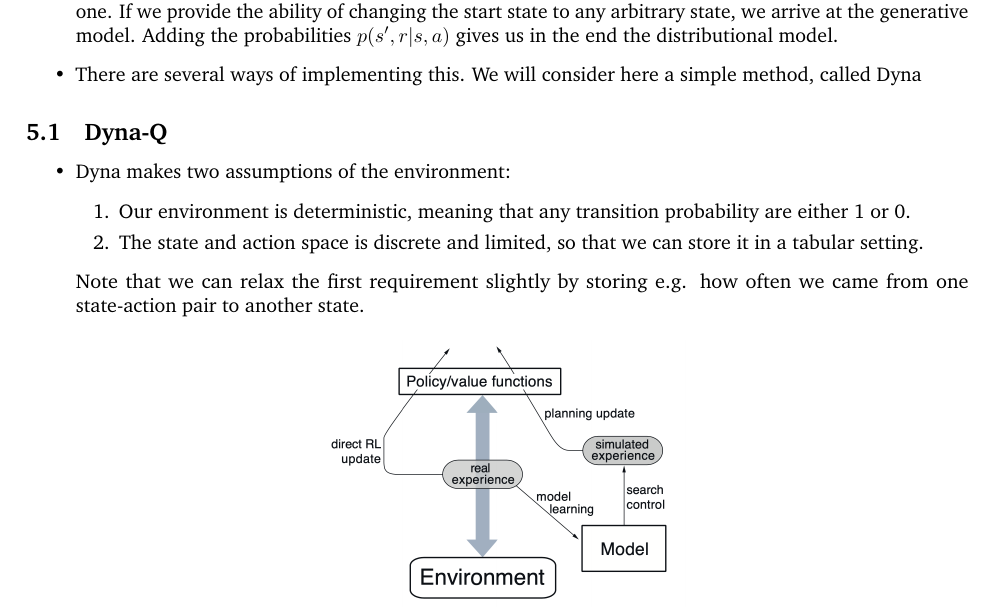
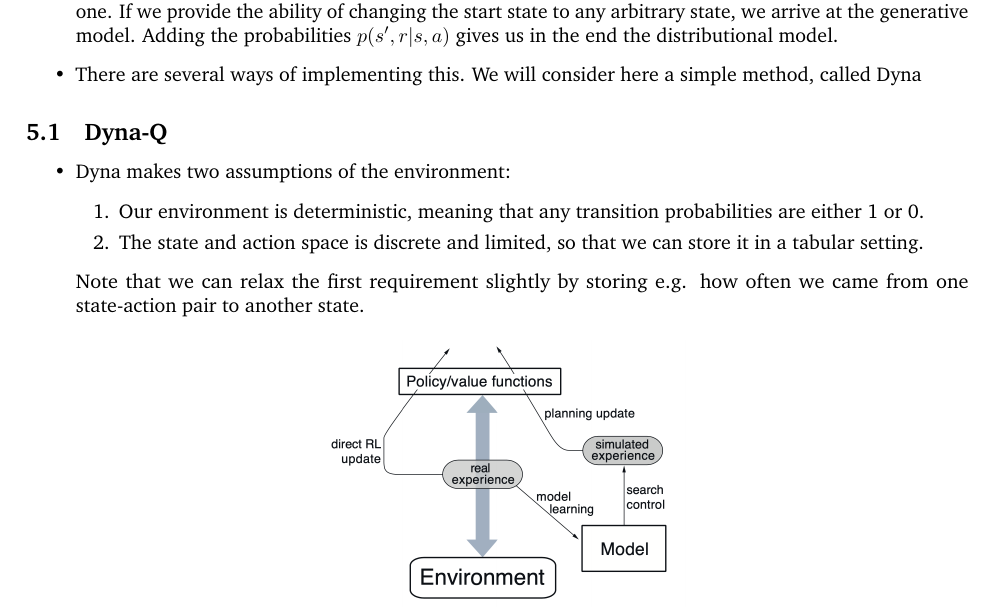
Before and after one commit to phlippe/UvA_Summaries, a LaTeX document (Reinforcement_Learning/rl_summary.tex, which reads Reinforcement_Learning/rl_model_based.tex): part of page 29 of 38, cut so that both start at the same text. Compiled offline with pdfLaTeX.

Commit message:
Update rl_model_based.tex

```diff
--- a/Reinforcement_Learning/rl_model_based.tex
+++ b/Reinforcement_Learning/rl_model_based.tex
@@ -22,7 +22,7 @@
 \begin{itemize}
 	\item Dyna makes two assumptions of the environment:
 	\begin{enumerate}
-		\item Our environment is deterministic, meaning that any transition probability are either 1 or 0.
+		\item Our environment is deterministic, meaning that any transition probabilities are either 1 or 0.
 		\item The state and action space is discrete and limited, so that we can store it in a tabular setting.
 	\end{enumerate}
 	Note that we can relax the first requirement slightly by storing e.g. how often we came from one state-action pair to another state.
```
